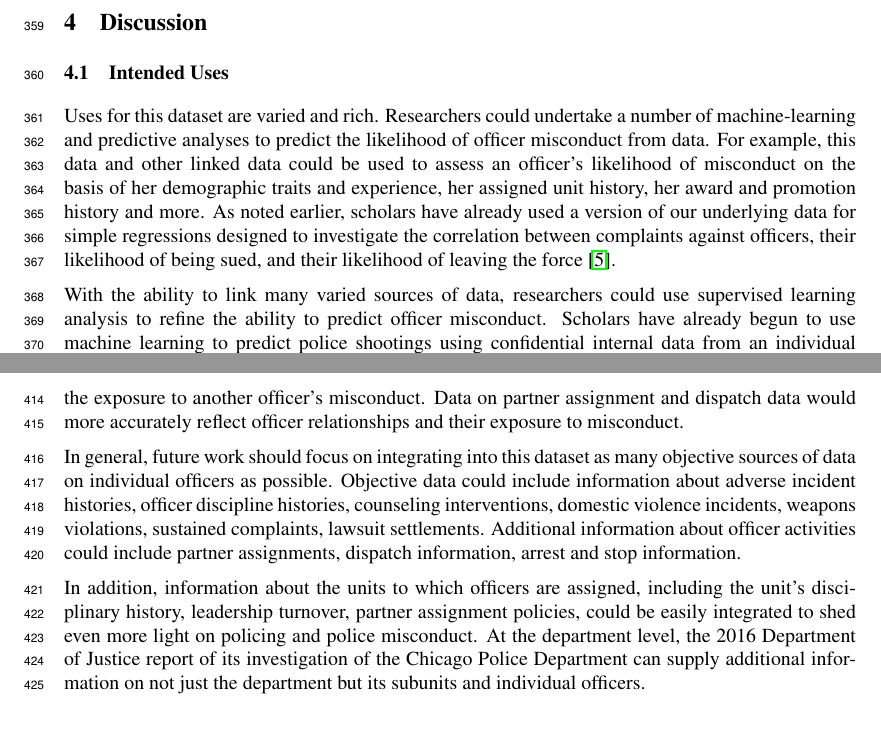
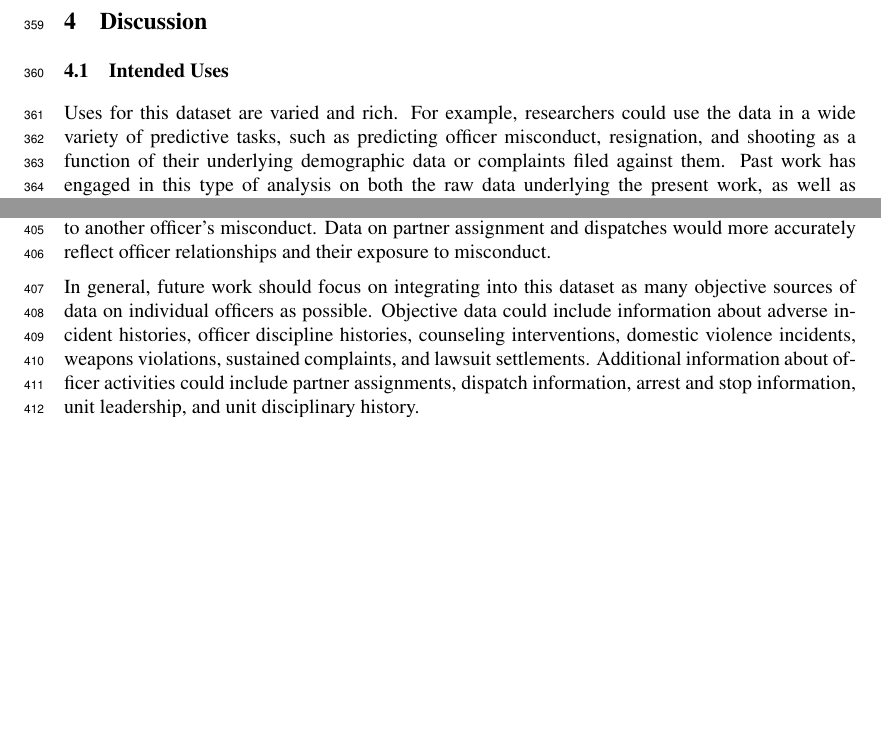
Before and after one commit to chicago-police-violence/data, a LaTeX paper (doc/main.tex, which reads doc/sections/discussion.tex): two parts of pages 10 and 12 of 20 before the commit and two parts of pages 10 and 11 of 20 after it, joined at a grey line, cut so that both start at the same text, the shorter picture padded with empty space. Compiled offline with pdfLaTeX.

Commit message:
discussion cleanup

```diff
--- a/doc/sections/discussion.tex
+++ b/doc/sections/discussion.tex
@@ -2,18 +2,9 @@
 \section{Discussion} \label{sec:discussion}
 
 \subsection{Intended Uses}
-Uses for this dataset are varied and rich. Researchers could undertake a number
-of machine-learning and predictive analyses to predict the likelihood of
-officer misconduct from data. For example, this data and other linked data
-could be used to assess an officer's likelihood of misconduct on the basis of
-her demographic traits and experience, her assigned unit history, her award and
-promotion history and more. As noted earlier, scholars have already used a
-version of our underlying data for simple regressions designed to investigate
-the correlation between complaints against officers, their likelihood of being
-sued, and their likelihood of leaving the force \cite{Rozema19}.
-
-With the ability to link many varied sources of data, researchers could use
-supervised learning analysis to refine the ability to predict officer
-misconduct. Scholars have already begun to use machine learning to predict
-police shootings using confidential internal data from an individual police
-department \cite{Helsby18}.
+Uses for this dataset are varied and rich. For example, researchers could
+use the data in a wide variety of predictive tasks, such as
+predicting officer misconduct, resignation, and shooting as a function
+of their underlying demographic data or complaints filed against them. Past work has engaged
+in this type of analysis on both the raw data underlying the present
+work, as well as confidential internal police department data \cite{Helsby18,Rozema19}.
@@ -89,24 +78,16 @@ on individual officer misconduct from oversight agencies.
 
 Use of this dataset for network research faces a particular set of limitations.
 To wit, researchers who use complaint data to generate social networks must
-acknowledge that the co-listing of two officers on a complaint is a very coarse
-and incomplete proxy for a professional network relationship and for the
-exposure to another officer’s misconduct. Data on partner assignment and
-dispatch data would more accurately reflect officer relationships and their
+acknowledge that the co-listing of two officers on a complaint is an
+ incomplete proxy for a professional network relationship or
+exposure to another officer's misconduct. Data on partner assignment and
+dispatches would more accurately reflect officer relationships and their
 exposure to misconduct.
 
 In general, future work should focus on integrating into this dataset as many
 objective sources of data on individual officers as possible. Objective data
 could include information about adverse incident histories, officer discipline
 histories, counseling interventions, domestic violence incidents, weapons
-violations, sustained complaints, lawsuit settlements. Additional information
+violations, sustained complaints, and lawsuit settlements. Additional information
 about officer activities could include partner assignments, dispatch
-information, arrest and stop information.
-
-In addition, information about the units to which officers are assigned,
-including the unit's disciplinary history, leadership turnover, partner
-assignment policies, could be easily integrated to shed even more light on
-policing and police misconduct. At the department level, the 2016 Department of
-Justice report of its investigation of the Chicago Police Department can supply
-additional information on not just the department but its subunits and
-individual officers.
+information, arrest and stop information, unit leadership, and unit disciplinary history.
```
Also changed, not shown: doc/sections/discussion.tex (62 more changed lines).
